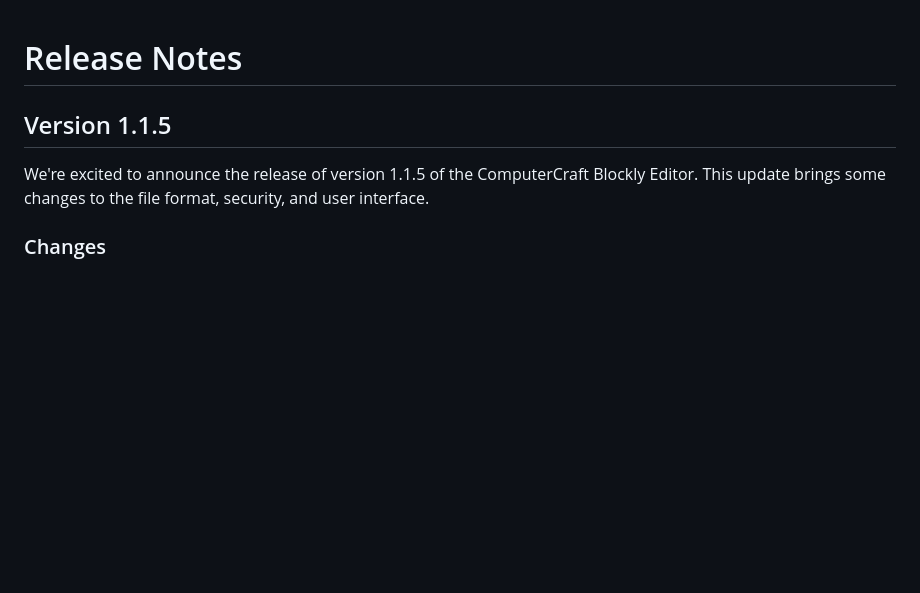
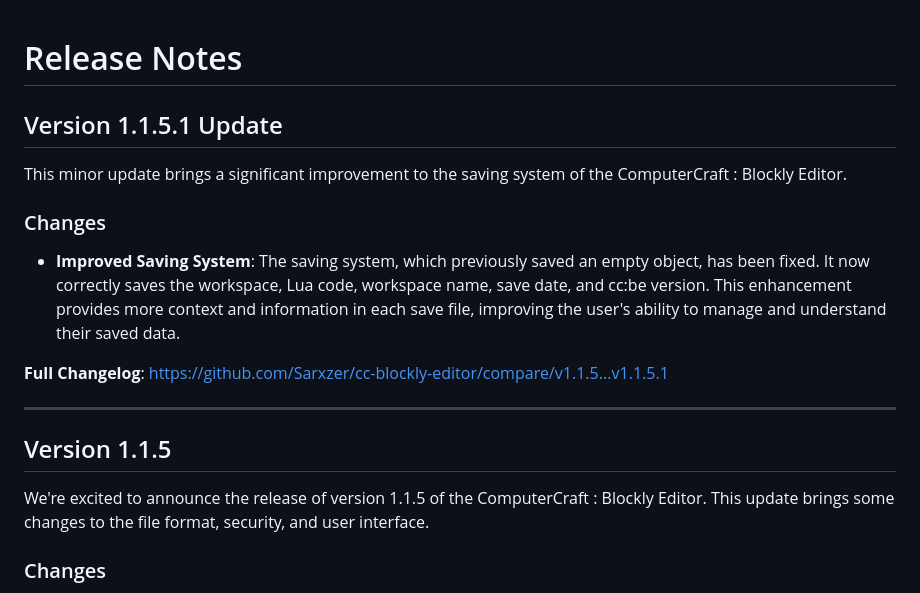
Before and after one commit to Sarxzer/cc-blockly-editor, a Markdown page: UPDATE.md, the part around the change. GitHub-like rendering; blank space fills up the shorter version.

Commit message:
Update UPDATE.md for version 1.1.5.1
This commit includes updates to the UPDATE.md file for version 1.1.5.1. The changes include the improved saving system that now correctly saves the workspace, Lua code, workspace name, save date, and cc:be version.

```diff
--- a/UPDATE.md
+++ b/UPDATE.md
@@ -1,8 +1,19 @@
 # Release Notes
+
+## Version 1.1.5.1 Update
+
+This minor update brings a significant improvement to the saving system of the ComputerCraft : Blockly Editor.
+
+### Changes
+- **Improved Saving System**: The saving system, which previously saved an empty object, has been fixed. It now correctly saves the workspace, Lua code, workspace name, save date, and cc:be version. This enhancement provides more context and information in each save file, improving the user's ability to manage and understand their saved data.
+
+**Full Changelog**: https://github.com/Sarxzer/cc-blockly-editor/compare/v1.1.5...v1.1.5.1
+
+---
 
 ## Version 1.1.5
 
-We're excited to announce the release of version 1.1.5 of the ComputerCraft Blockly Editor. This update brings some changes to the file format, security, and user interface.
+We're excited to announce the release of version 1.1.5 of the ComputerCraft : Blockly Editor. This update brings some changes to the file format, security, and user interface.
 
 ### Changes
 - **Downloaded Workspace File Format**: The downloaded workspace will now be a `.ccbe` file instead of a `.json`. This change is to standardize the file format for the Blockly editor.
```
